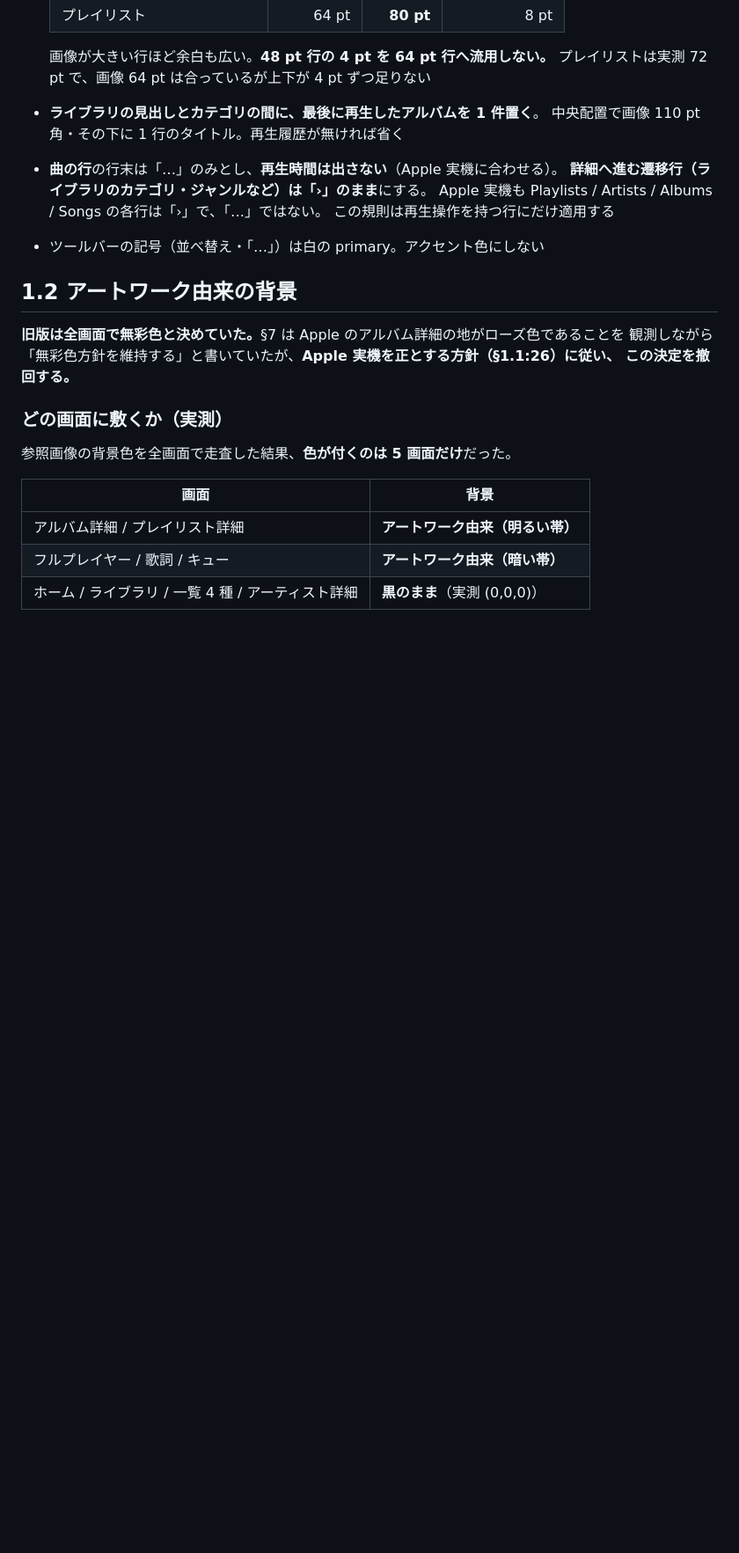
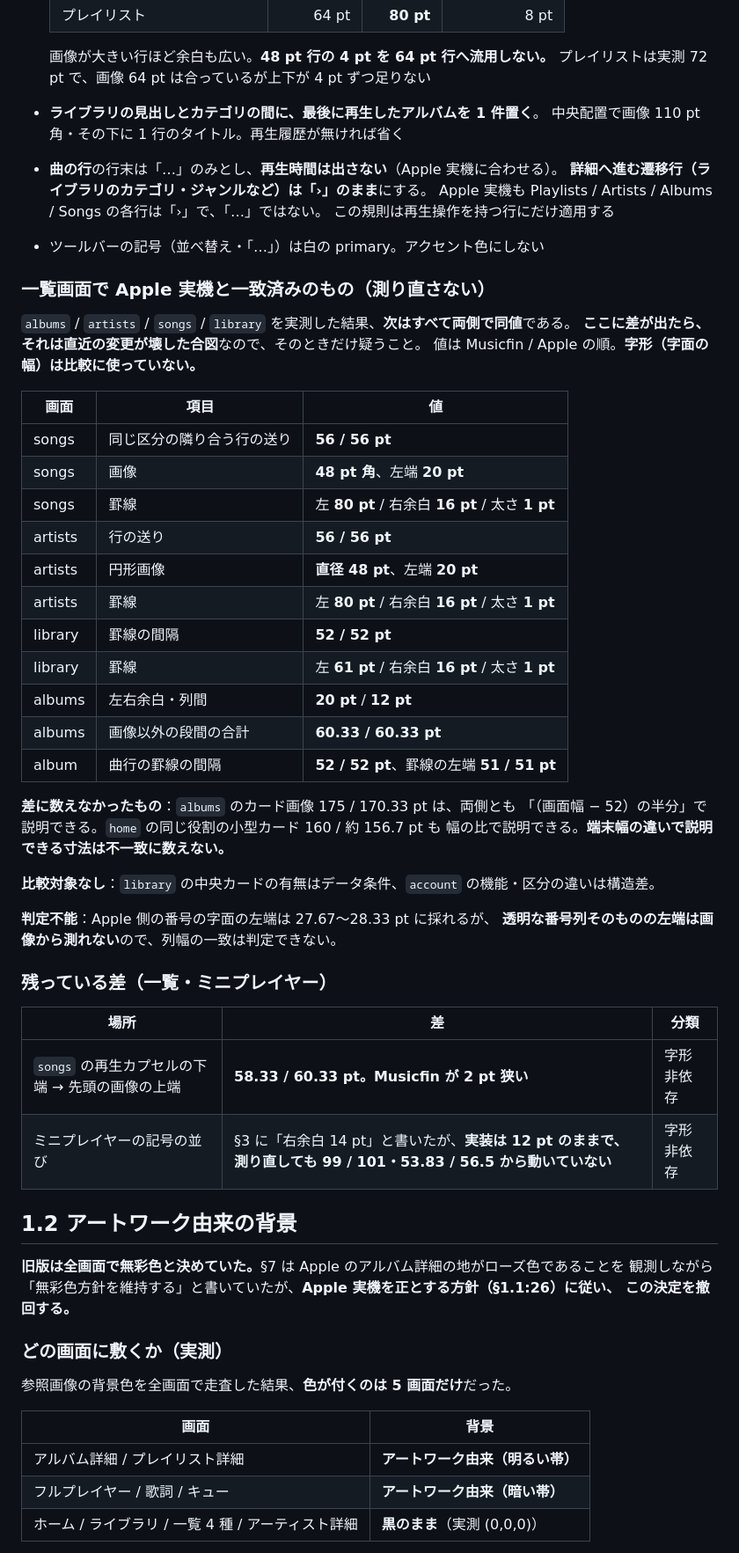
Before and after one commit to qtmleap/Musicfin, a Markdown page: docs/ui-spec.md, the part around one of its changes. Shown at 88% size. Rendered like a GitHub page; blank space fills up the shorter version.

Commit message:
docs: record the measurements of the list screens and the playing row
Co-Authored-By: Claude Opus 5 <noreply@anthropic.com>

```diff
--- a/docs/ui-spec.md
+++ b/docs/ui-spec.md
@@ -119,6 +119,42 @@ Jellyfin に無い機能も模倣しない。
   Apple 実機も Playlists / Artists / Albums / Songs の各行は「›」で、「…」ではない。
   この規則は再生操作を持つ行にだけ適用する
 - ツールバーの記号（並べ替え・「…」）は白の primary。アクセント色にしない
+
+### 一覧画面で Apple 実機と一致済みのもの（測り直さない）
+
+`albums` / `artists` / `songs` / `library` を実測した結果、**次はすべて両側で同値**である。
+**ここに差が出たら、それは直近の変更が壊した合図**なので、そのときだけ疑うこと。
+値は Musicfin / Apple の順。**字形（字面の幅）は比較に使っていない。**
+
+| 画面 | 項目 | 値 |
+|---|---|---|
+| songs | 同じ区分の隣り合う行の送り | **56 / 56 pt** |
+| songs | 画像 | **48 pt 角**、左端 **20 pt** |
+| songs | 罫線 | 左 **80 pt** / 右余白 **16 pt** / 太さ **1 pt** |
+| artists | 行の送り | **56 / 56 pt** |
+| artists | 円形画像 | **直径 48 pt**、左端 **20 pt** |
+| artists | 罫線 | 左 **80 pt** / 右余白 **16 pt** / 太さ **1 pt** |
+| library | 罫線の間隔 | **52 / 52 pt** |
+| library | 罫線 | 左 **61 pt** / 右余白 **16 pt** / 太さ **1 pt** |
+| albums | 左右余白・列間 | **20 pt** / **12 pt** |
+| albums | 画像以外の段間の合計 | **60.33 / 60.33 pt** |
+| album | 曲行の罫線の間隔 | **52 / 52 pt**、罫線の左端 **51 / 51 pt** |
+
+**差に数えなかったもの**：`albums` のカード画像 175 / 170.33 pt は、両側とも
+「（画面幅 − 52）の半分」で説明できる。`home` の同じ役割の小型カード 160 / 約 156.7 pt も
+幅の比で説明できる。**端末幅の違いで説明できる寸法は不一致に数えない。**
+
+**比較対象なし**：`library` の中央カードの有無はデータ条件、`account` の機能・区分の違いは構造差。
+
+**判定不能**：Apple 側の番号の字面の左端は 27.67〜28.33 pt に採れるが、
+**透明な番号列そのものの左端は画像から測れない**ので、列幅の一致は判定できない。
+
+### 残っている差（一覧・ミニプレイヤー）
+
+| 場所 | 差 | 分類 |
+|---|---|---|
+| `songs` の再生カプセルの下端 → 先頭の画像の上端 | **58.33 / 60.33 pt。Musicfin が 2 pt 狭い** | 字形非依存 |
+| ミニプレイヤーの記号の並び | §3 に「右余白 14 pt」と書いたが、**実装は 12 pt のままで、測り直しても 99 / 101・53.83 / 56.5 から動いていない** | 字形非依存 |
 
 ## 1.2 アートワーク由来の背景
 
```
Also changed, not shown: other parts of docs/ui-spec.md (+21 -0 lines).
